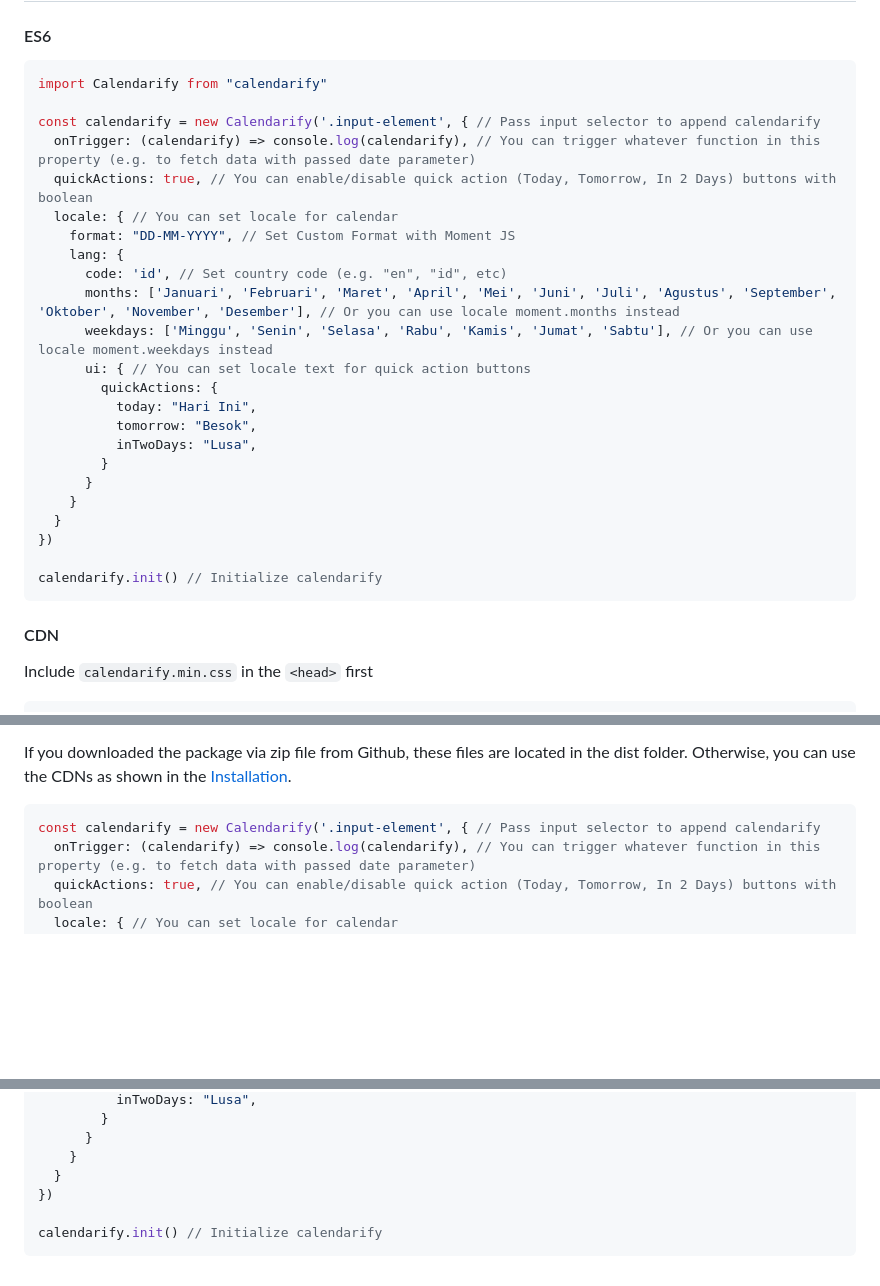
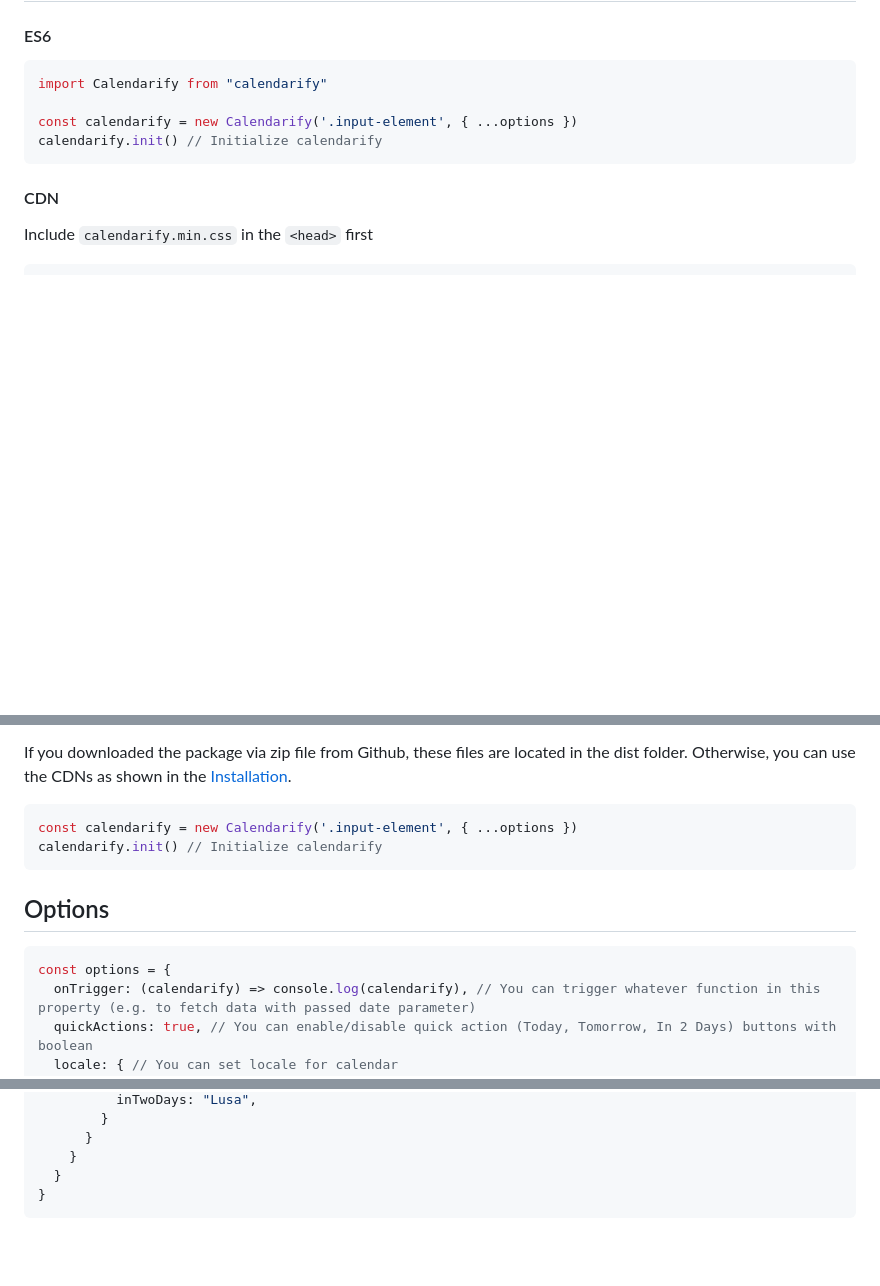
Before and after one commit to mohamadadithya/calendarify, a Markdown page: README.md, 3 parts joined by grey strips. GitHub-like rendering; blank space fills up the shorter version.

````diff
--- a/README.md
+++ b/README.md
@@ -50,26 +50,7 @@ pnpm add calendarify
 ```javascript
 import Calendarify from "calendarify"
 
-const calendarify = new Calendarify('.input-element', { // Pass input selector to append calendarify
-  onTrigger: (calendarify) => console.log(calendarify), // You can trigger whatever function in this property (e.g. to fetch data with passed date parameter)
-  quickActions: true, // You can enable/disable quick action (Today, Tomorrow, In 2 Days) buttons with boolean
-  locale: { // You can set locale for calendar
-    format: "DD-MM-YYYY", // Set Custom Format with Moment JS
-    lang: {
-      code: 'id', // Set country code (e.g. "en", "id", etc)
-      months: ['Januari', 'Februari', 'Maret', 'April', 'Mei', 'Juni', 'Juli', 'Agustus', 'September', 'Oktober', 'November', 'Desember'], // Or you can use locale moment.months instead
-      weekdays: ['Minggu', 'Senin', 'Selasa', 'Rabu', 'Kamis', 'Jumat', 'Sabtu'], // Or you can use locale moment.weekdays instead
-      ui: { // You can set locale text for quick action buttons
-        quickActions: {
-          today: "Hari Ini",
-          tomorrow: "Besok",
-          inTwoDays: "Lusa",
-        }
-      }
-    }
-  }
-})
-
+const calendarify = new Calendarify('.input-element', { ...options })
 calendarify.init() // Initialize calendarify
 ```
 
@@ -95,7 +76,14 @@ and then include `calendarify.iife.js` just above your closing `</body>` tag...
 If you downloaded the package via zip file from Github, these files are located in the dist folder. Otherwise, you can use the CDNs as shown in the [Installation](#installation).
 
 ```javascript
-const calendarify = new Calendarify('.input-element', { // Pass input selector to append calendarify
+const calendarify = new Calendarify('.input-element', { ...options })
+calendarify.init() // Initialize calendarify
+```
+
+## Options
+
+```javascript
+const options = {
   onTrigger: (calendarify) => console.log(calendarify), // You can trigger whatever function in this property (e.g. to fetch data with passed date parameter)
   quickActions: true, // You can enable/disable quick action (Today, Tomorrow, In 2 Days) buttons with boolean
   locale: { // You can set locale for calendar
@@ -113,7 +101,5 @@ const calendarify = new Calendarify('.input-element', { // Pass input selector t
       }
     }
   }
-})
-
-calendarify.init() // Initialize calendarify
+}
 ```
````
